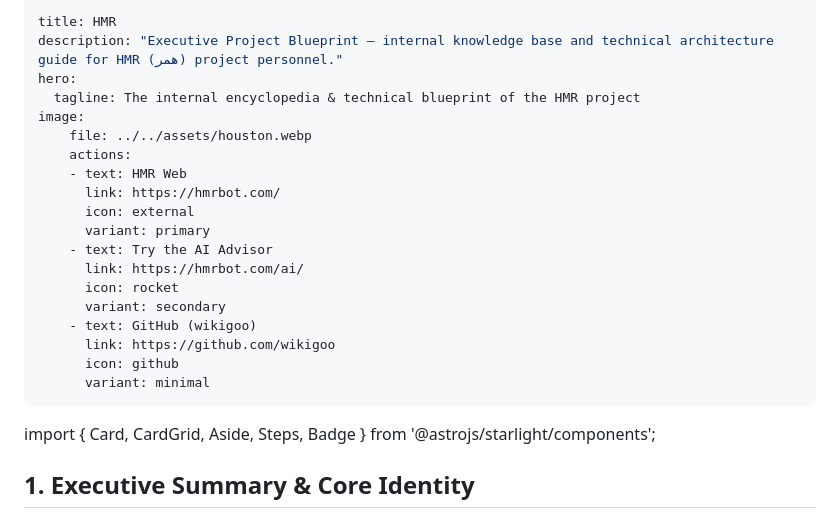
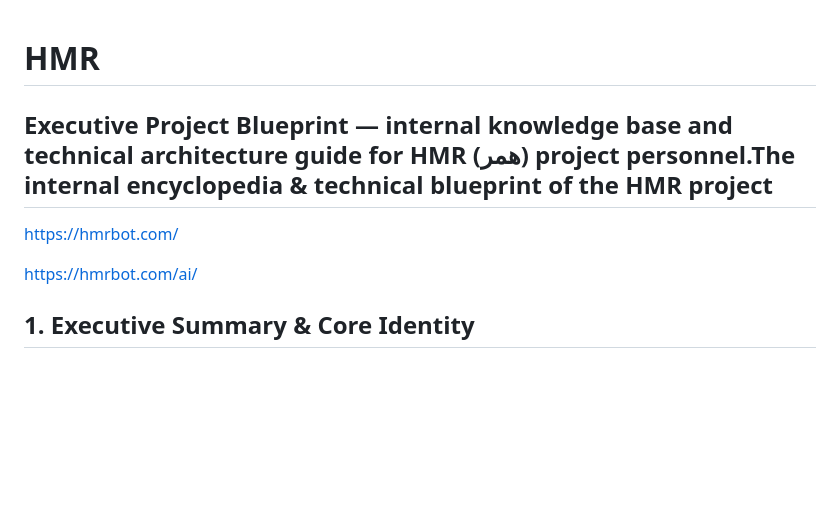
Before and after one commit to wikigoo/HMR-Book, a Markdown page: README.md, the part around the change. Rendered like a GitHub page; blank space fills up the shorter version.

Commit message:
Revise README for HMR project details
Updated README.md to improve project description and formatting.

```diff
--- a/README.md
+++ b/README.md
@@ -1,26 +1,10 @@
----
-title: HMR
-description: "Executive Project Blueprint — internal knowledge base and technical architecture guide for HMR (همر) project personnel."
-hero:
-  tagline: The internal encyclopedia & technical blueprint of the HMR project
-image:
-    file: ../../assets/houston.webp
-    actions:
-    - text: HMR Web
-      link: https://hmrbot.com/
-      icon: external
-      variant: primary
-    - text: Try the AI Advisor
-      link: https://hmrbot.com/ai/
-      icon: rocket
-      variant: secondary
-    - text: GitHub (wikigoo)
-      link: https://github.com/wikigoo
-      icon: github
-      variant: minimal
----
 
-import { Card, CardGrid, Aside, Steps, Badge } from '@astrojs/starlight/components';
+# HMR
+## Executive Project Blueprint — internal knowledge base and technical architecture guide for HMR (همر) project personnel.The internal encyclopedia & technical blueprint of the HMR project
+
+https://hmrbot.com/
+
+https://hmrbot.com/ai/
 
 ## 1. Executive Summary & Core Identity
 
```
